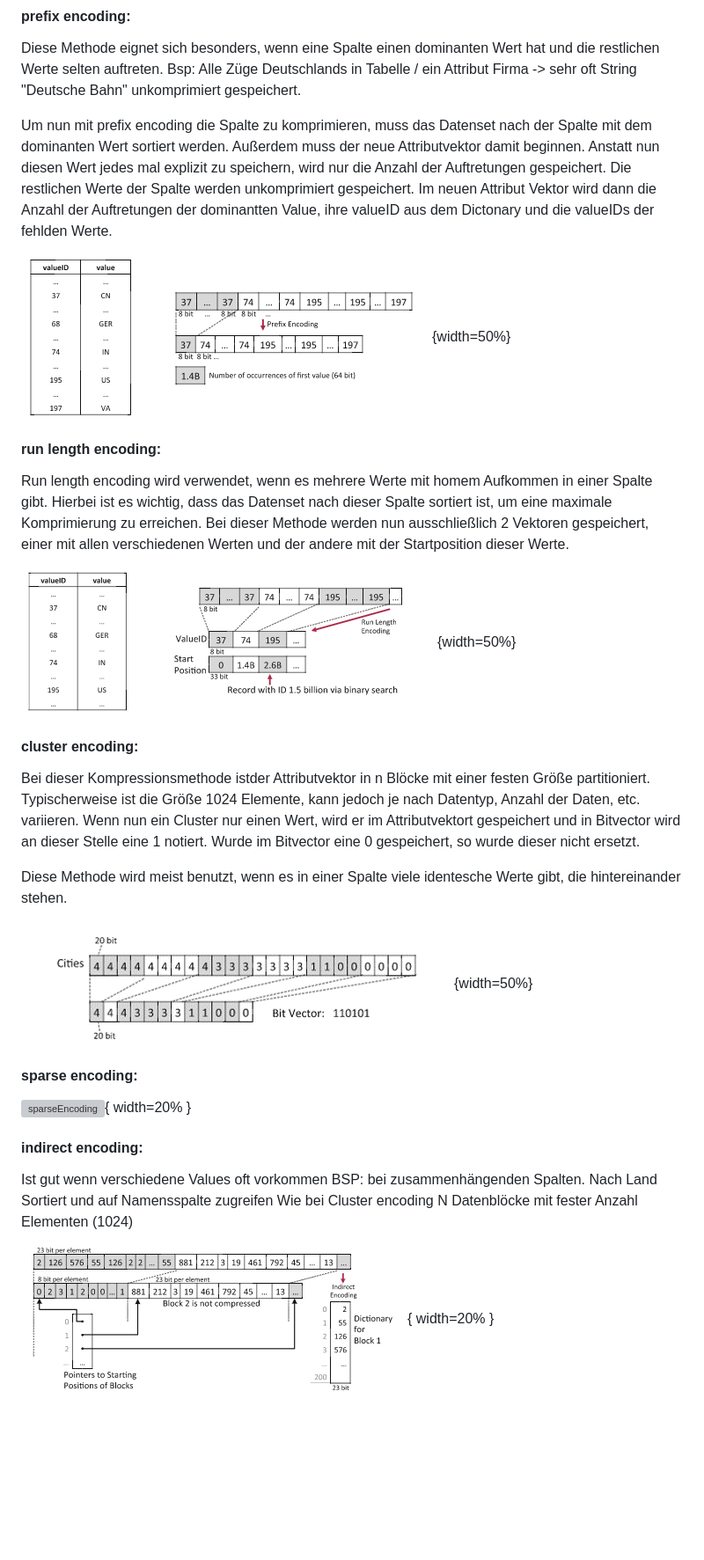
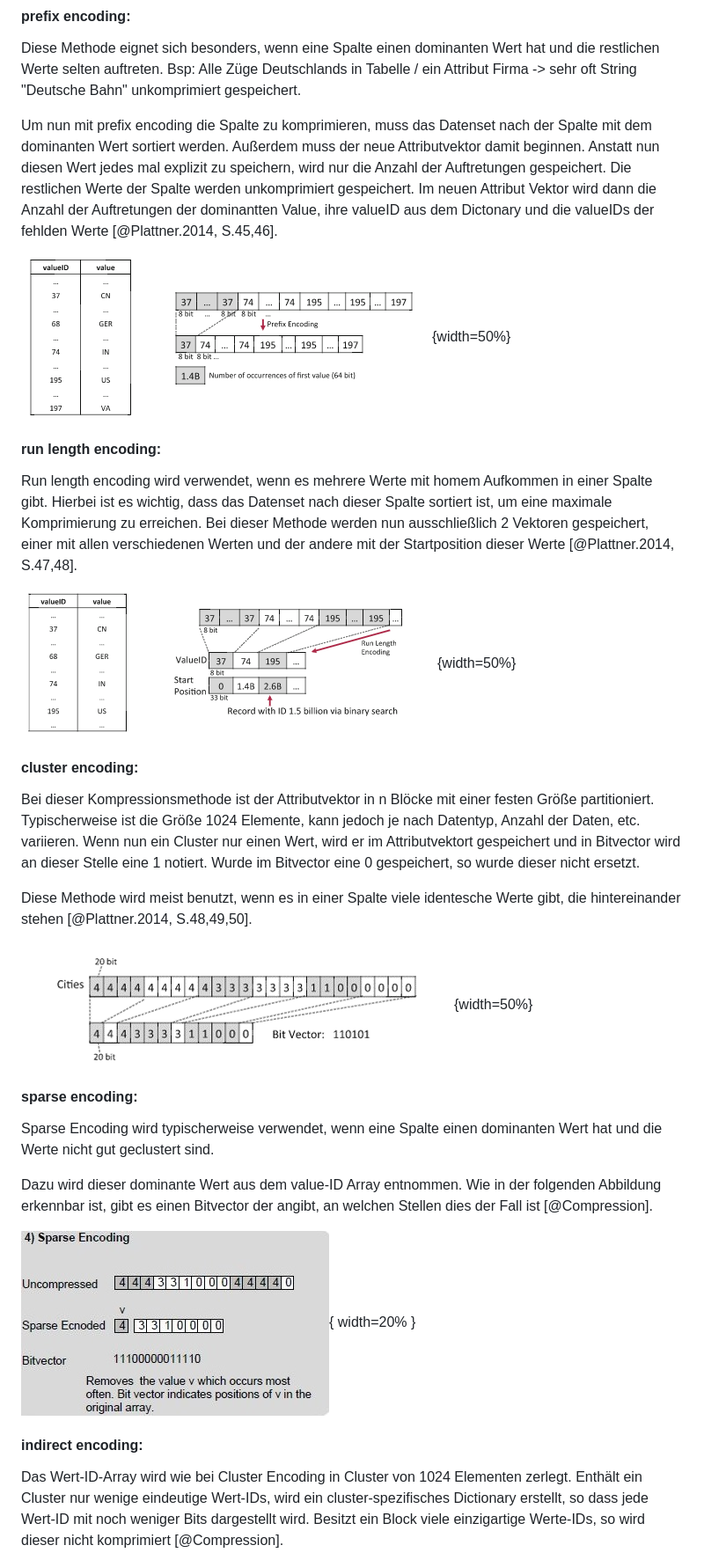
Before and after one commit to kristina-albrecht/HANA-SSBM, a Markdown page: SSBM-HANA.md, the part around the change printed below. Shown: that part at 88% size. Drawn GitHub-style; pictures changed too: bilder/SparseEncodingNew.jpg (added); blank space fills up the shorter version; grey boxes are pictures that could not be loaded.

```diff
--- a/SSBM-HANA.md
+++ b/SSBM-HANA.md
@@ -95,36 +94,38 @@ Die einzelnen Zeilen selbst können durch verschiedene Komprimierungsmethoden we
 #### prefix encoding:
 Diese Methode eignet sich besonders, wenn eine Spalte einen dominanten Wert hat und die restlichen Werte selten auftreten. Bsp: Alle Züge Deutschlands in Tabelle / ein Attribut Firma -> sehr oft String "Deutsche Bahn" unkomprimiert gespeichert.
 
-Um nun mit prefix encoding die Spalte zu komprimieren, muss das Datenset nach der Spalte mit dem dominanten Wert sortiert werden. Außerdem muss der neue Attributvektor damit beginnen. Anstatt nun diesen Wert jedes mal explizit zu speichern, wird nur die Anzahl der Auftretungen gespeichert. Die restlichen Werte der Spalte werden unkomprimiert gespeichert. Im neuen Attribut Vektor wird dann die Anzahl der Auftretungen der dominantten Value, ihre valueID aus dem Dictonary und die valueIDs der fehlden Werte.
+Um nun mit prefix encoding die Spalte zu komprimieren, muss das Datenset nach der Spalte mit dem dominanten Wert sortiert werden. Außerdem muss der neue Attributvektor damit beginnen. Anstatt nun diesen Wert jedes mal explizit zu speichern, wird nur die Anzahl der Auftretungen gespeichert. Die restlichen Werte der Spalte werden unkomprimiert gespeichert. Im neuen Attribut Vektor wird dann die Anzahl der Auftretungen der dominantten Value, ihre valueID aus dem Dictonary und die valueIDs der fehlden Werte [@Plattner.2014, S.45,46].
 
-![prefixEncoding](bilder/prefixEncoding.png){width=50%}
+![prefixEncoding[@Plattner.2014, S.45]](bilder/prefixEncoding.png){width=50%}
 
 #### run length encoding:
-Run length encoding wird verwendet, wenn es mehrere Werte mit homem Aufkommen in einer Spalte gibt. Hierbei ist es wichtig, dass das Datenset nach dieser Spalte sortiert ist, um eine maximale Komprimierung zu erreichen. Bei dieser Methode werden nun ausschließlich 2 Vektoren gespeichert, einer mit allen verschiedenen Werten und der andere mit der Startposition dieser Werte.
+Run length encoding wird verwendet, wenn es mehrere Werte mit homem Aufkommen in einer Spalte gibt. Hierbei ist es wichtig, dass das Datenset nach dieser Spalte sortiert ist, um eine maximale Komprimierung zu erreichen. Bei dieser Methode werden nun ausschließlich 2 Vektoren gespeichert, einer mit allen verschiedenen Werten und der andere mit der Startposition dieser Werte [@Plattner.2014, S.47,48].
 
 
 
-![runLengthEncoding](bilder/runlengthEncoding.png){width=50%}
+![runLengthEncoding[@Plattner.2014, S.47]](bilder/runlengthEncoding.png){width=50%}
 
 
 #### cluster encoding:
-Bei dieser Kompressionsmethode istder Attributvektor in n Blöcke mit einer festen Größe partitioniert. Typischerweise ist die Größe 1024 Elemente, kann jedoch je nach Datentyp, Anzahl der Daten, etc. variieren. Wenn nun ein Cluster nur einen Wert, wird er im Attributvektort gespeichert und in Bitvector wird an dieser Stelle eine 1 notiert. Wurde im Bitvector eine 0 gespeichert, so wurde dieser nicht ersetzt.
+Bei dieser Kompressionsmethode ist der Attributvektor in n Blöcke mit einer festen Größe partitioniert. Typischerweise ist die Größe 1024 Elemente, kann jedoch je nach Datentyp, Anzahl der Daten, etc. variieren. Wenn nun ein Cluster nur einen Wert, wird er im Attributvektort gespeichert und in Bitvector wird an dieser Stelle eine 1 notiert. Wurde im Bitvector eine 0 gespeichert, so wurde dieser nicht ersetzt.
 
-Diese Methode wird meist benutzt, wenn es in einer Spalte viele identesche Werte gibt, die hintereinander stehen.
+Diese Methode wird meist benutzt, wenn es in einer Spalte viele identesche Werte gibt, die hintereinander stehen [@Plattner.2014, S.48,49,50].
 
-![clusterEncoding](bilder/ClusterEncoding.png){width=50%}
+![clusterEncoding[@Plattner.2014, S.48]](bilder/ClusterEncoding.png){width=50%}
 
 #### sparse encoding:
 
-![sparseEncoding](bilder/SparseEncoding.jpg){ width=20% }
+Sparse Encoding wird typischerweise verwendet, wenn eine Spalte einen dominanten Wert hat und die Werte nicht gut geclustert sind.
+
+Dazu wird dieser dominante Wert aus dem value-ID Array entnommen. Wie in der folgenden Abbildung erkennbar ist, gibt es einen Bitvector der angibt, an welchen Stellen dies der Fall ist [@Compression].
+
+![sparseEncoding[@Compression]](bilder/SparseEncodingNew.jpg){ width=20% }
 
 #### indirect encoding:
 
-Ist gut wenn verschiedene Values oft vorkommen
-BSP: bei zusammenhängenden Spalten. Nach Land Sortiert und auf Namensspalte zugreifen
-Wie bei Cluster encoding N Datenblöcke mit fester Anzahl Elementen (1024)
 
-![indirect](bilder/indirectEncoding.png){ width=20% }
+
+Das Wert-ID-Array wird wie bei Cluster Encoding in Cluster von 1024 Elementen zerlegt. Enthält ein Cluster nur wenige eindeutige Wert-IDs, wird ein cluster-spezifisches Dictionary erstellt, so dass jede Wert-ID mit noch weniger Bits dargestellt wird. Besitzt ein Block viele einzigartige Werte-IDs, so wird dieser nicht komprimiert [@Compression].
 
 
 
```
Also changed, not shown: other parts of SSBM-HANA.md (+33 -19 lines), bilder/IndirectEncodingNew.jpg (added).
